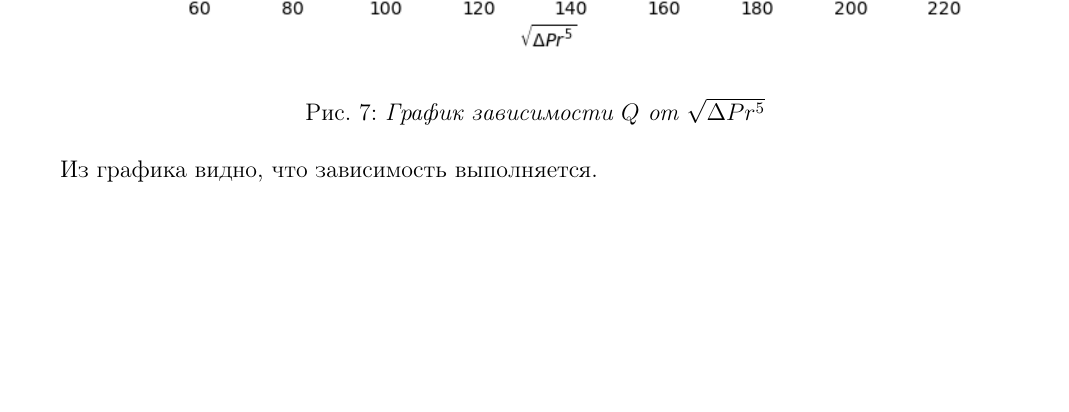
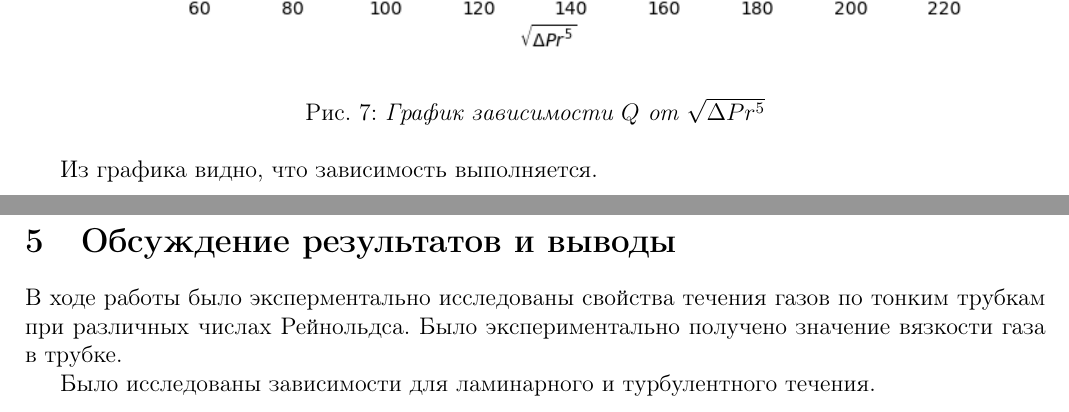
Before and after one commit to SergeyIdrisov/Lab_MIPT, a LaTeX document (2 сем/1.3.3/Makarov_L/1_3_3.tex): part of page 14 of 14 before the commit and two parts of pages 14 and 15 of 15 after it, the two joined at a grey line, cut so that both start at the same text, the shorter picture padded with empty space. The pictures show the PDF file 2 сем/1.3.3/Makarov_L/1_3_3.pdf that the author committed with the source.

Commit message:
закончил 1.3.3

```diff
--- a/2 сем/1.3.3/Makarov_L/1_3_3.tex
+++ b/2 сем/1.3.3/Makarov_L/1_3_3.tex
@@ -575,9 +575,12 @@ colorlinks=true,urlcolor=blue
 
 Из графика видно, что зависимость выполняется.
 
-\clearpage
 
+\section{Обсуждение результатов и выводы}
 
+В ходе работы было эксперментально исследованы свойства течения газов по тонким трубкам при различных числах Рейнольдса. Было экспериментально получено значение вязкости газа в трубке.
+
+Было исследованы зависимости для ламинарного и турбулентного течения.
 
 
 \end{document}
```
Also changed, not shown: 2 сем/1.3.3/Makarov_L/1_3_3.pdf.
